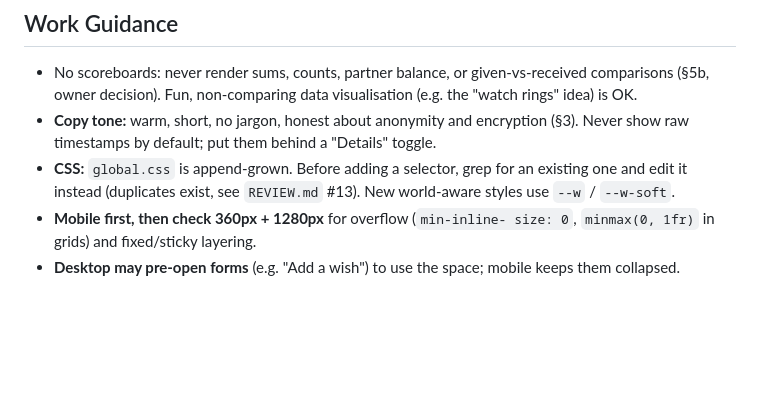
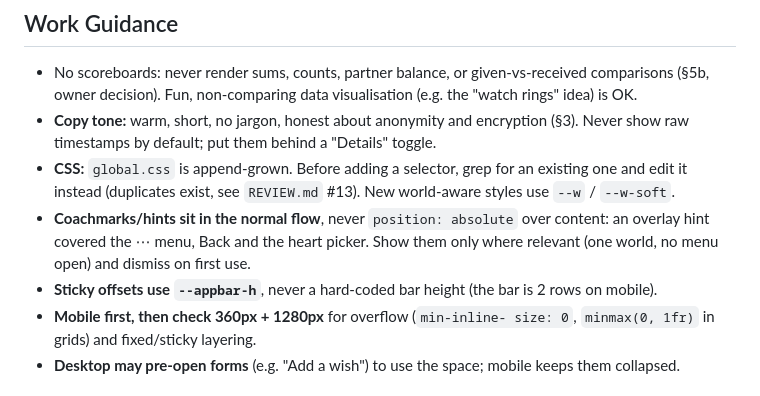
Before and after one commit to dumbNickname/lp9-beta, a Markdown page: src/AGENTS.md, the part around the change. Drawn GitHub-style; blank space fills up the shorter version.

```diff
--- a/src/AGENTS.md
+++ b/src/AGENTS.md
@@ -165,6 +165,12 @@ the client/server entry points. Public pages are statically generated;
 - **CSS:** `global.css` is append-grown. Before adding a selector, grep
   for an existing one and edit it instead (duplicates exist, see
   `REVIEW.md` #13). New world-aware styles use `--w` / `--w-soft`.
+- **Coachmarks/hints sit in the normal flow**, never `position:
+  absolute` over content: an overlay hint covered the ⋯ menu, Back and
+  the heart picker. Show them only where relevant (one world, no menu
+  open) and dismiss on first use.
+- **Sticky offsets use `--appbar-h`**, never a hard-coded bar height
+  (the bar is 2 rows on mobile).
 - **Mobile first, then check 360px + 1280px** for overflow (`min-inline-
   size: 0`, `minmax(0, 1fr)` in grids) and fixed/sticky layering.
 - **Desktop may pre-open forms** (e.g. "Add a wish") to use the space;
```
Also changed, not shown: AGENTS.md (+17 -2 lines), 1 other file.
